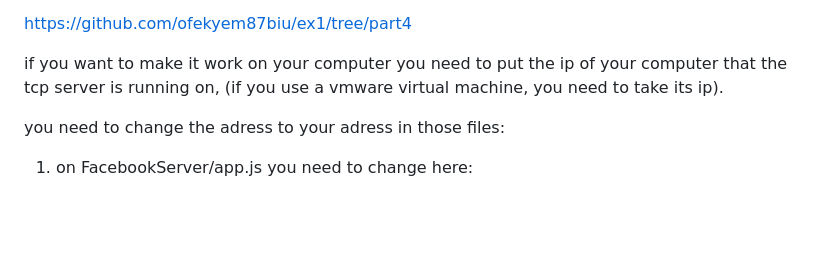
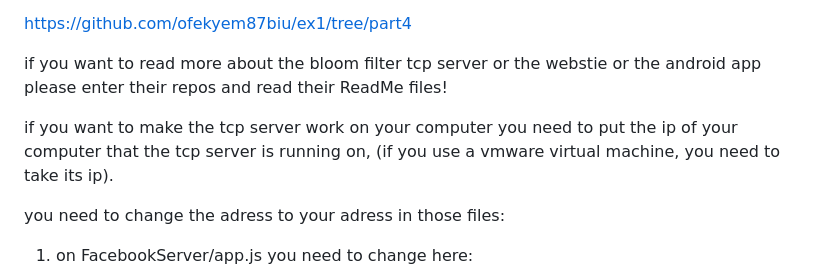
Before and after one commit to EliyaRabia/FacebookServer, a Markdown page: README.md, the part around the change. Drawn GitHub-style; blank space fills up the shorter version.

```diff
--- a/README.md
+++ b/README.md
@@ -21,7 +21,9 @@ here is a link to its instructions that you must follow first:
 
 https://github.com/ofekyem87biu/ex1/tree/part4
 
-if you want to make it work on your computer you need to put the ip of your computer that the tcp server is running on,
+if you want to read more about the bloom filter tcp server or the webstie or the android app please enter their repos and read their ReadMe files!
+
+if you want to make the tcp server work on your computer you need to put the ip of your computer that the tcp server is running on,
 (if you use a vmware virtual machine, you need to take its ip).
 
 you need to change the adress to your adress in those files:
```
